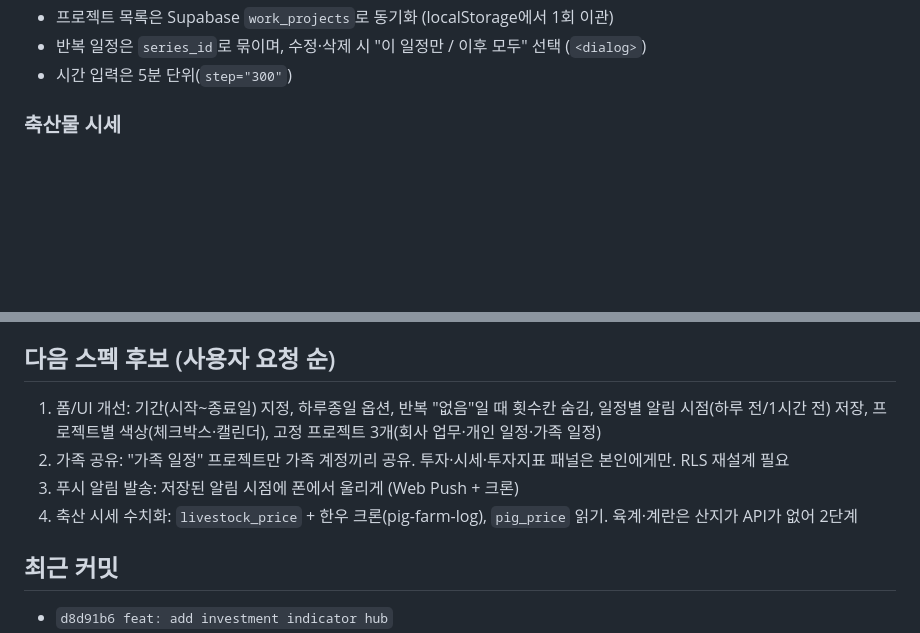
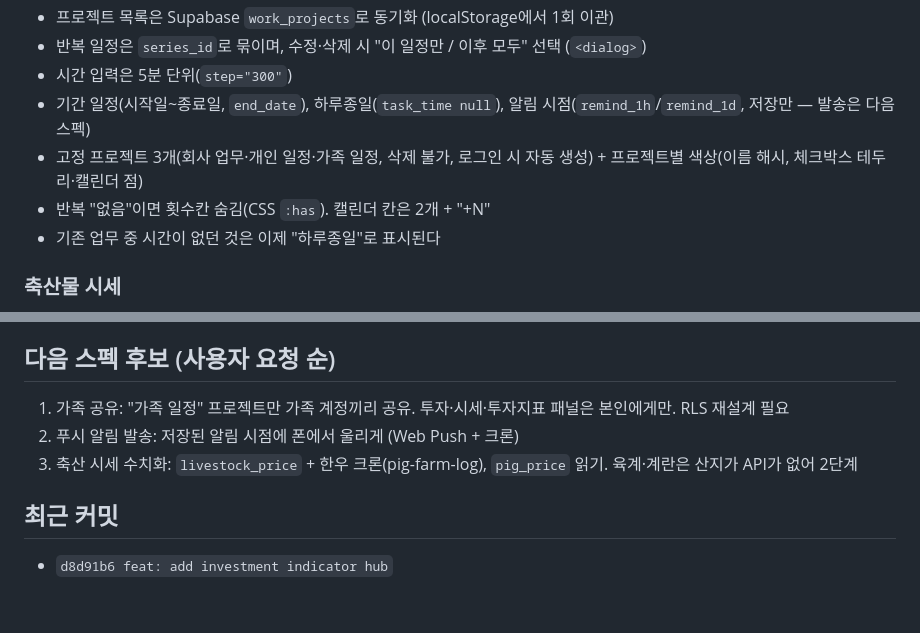
Before and after one commit to YuhaABBA2/my-work-desk, a Markdown page: SESSION_HANDOFF.md, 2 parts joined by grey strips. GitHub-like rendering; blank space fills up the shorter version.

Commit message:
docs: update handoff for form/UI improvements
Co-Authored-By: Claude Opus 5 (1M context) <noreply@anthropic.com>
Claude-Session: https://claude.ai/code/session_01G9J7WjVZ9wcXL5GQctGjiN

```diff
--- a/SESSION_HANDOFF.md
+++ b/SESSION_HANDOFF.md
@@ -73,6 +73,10 @@
 - 프로젝트 목록은 Supabase `work_projects`로 동기화 (localStorage에서 1회 이관)
 - 반복 일정은 `series_id`로 묶이며, 수정·삭제 시 "이 일정만 / 이후 모두" 선택 (`<dialog>`)
 - 시간 입력은 5분 단위(`step="300"`)
+- 기간 일정(시작일~종료일, `end_date`), 하루종일(`task_time null`), 알림 시점(`remind_1h`/`remind_1d`, 저장만 — 발송은 다음 스펙)
+- 고정 프로젝트 3개(회사 업무·개인 일정·가족 일정, 삭제 불가, 로그인 시 자동 생성) + 프로젝트별 색상(이름 해시, 체크박스 테두리·캘린더 점)
+- 반복 "없음"이면 횟수칸 숨김(CSS `:has`). 캘린더 칸은 2개 + "+N"
+- 기존 업무 중 시간이 없던 것은 이제 "하루종일"로 표시된다
 
 ### 축산물 시세
 
@@ -127,10 +131,9 @@
 
 ## 다음 스펙 후보 (사용자 요청 순)
 
-1. 폼/UI 개선: 기간(시작~종료일) 지정, 하루종일 옵션, 반복 "없음"일 때 횟수칸 숨김, 일정별 알림 시점(하루 전/1시간 전) 저장, 프로젝트별 색상(체크박스·캘린더), 고정 프로젝트 3개(회사 업무·개인 일정·가족 일정)
-2. 가족 공유: "가족 일정" 프로젝트만 가족 계정끼리 공유. 투자·시세·투자지표 패널은 본인에게만. RLS 재설계 필요
-3. 푸시 알림 발송: 저장된 알림 시점에 폰에서 울리게 (Web Push + 크론)
-4. 축산 시세 수치화: `livestock_price` + 한우 크론(pig-farm-log), `pig_price` 읽기. 육계·계란은 산지가 API가 없어 2단계
+1. 가족 공유: "가족 일정" 프로젝트만 가족 계정끼리 공유. 투자·시세·투자지표 패널은 본인에게만. RLS 재설계 필요
+2. 푸시 알림 발송: 저장된 알림 시점에 폰에서 울리게 (Web Push + 크론)
+3. 축산 시세 수치화: `livestock_price` + 한우 크론(pig-farm-log), `pig_price` 읽기. 육계·계란은 산지가 API가 없어 2단계
 
 ## 최근 커밋
 
```
